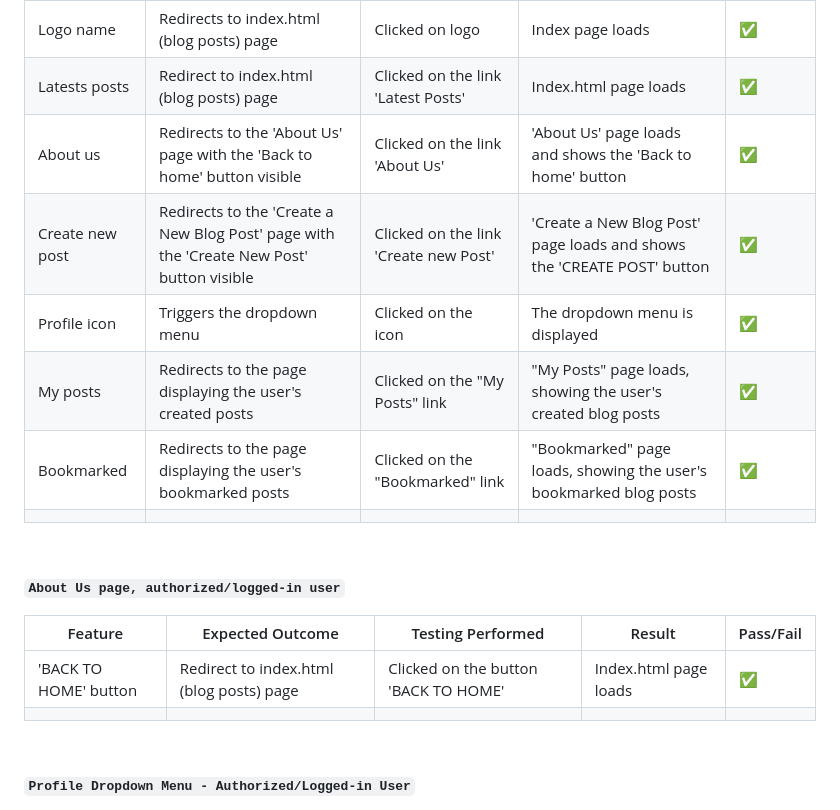
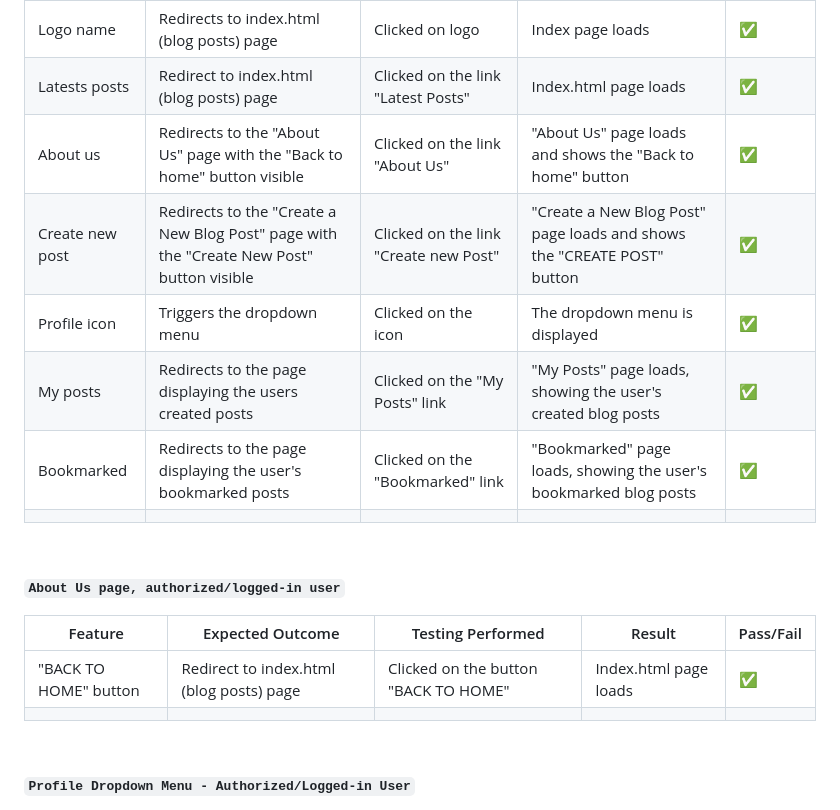
Before and after one commit to Blignaut24/NederLearn_V5, a Markdown page: TESTING.md, the part around one of its changes. GitHub-like rendering.

Commit message:
docs: update testing documentation file

```diff
--- a/TESTING.md
+++ b/TESTING.md
@@ -612,11 +612,11 @@ Total number of users who participated in testing: 2
 | Feature | Expected Outcome | Testing Performed | Result | Pass/Fail |
 | --- | --- | --- | --- | --- |
 | Logo name | Redirects to index.html (blog posts) page | Clicked on logo | Index page loads | ✅ |
-| Latests posts | Redirect to index.html (blog posts) page | Clicked on the link 'Latest Posts' | Index.html page loads | ✅ |
-| About us | Redirects to the 'About Us' page with the 'Back to home' button visible | Clicked on the link 'About Us' | 'About Us' page loads and shows the 'Back to home' button | ✅ |
-| Create new post | Redirects to the 'Create a New Blog Post' page with the 'Create New Post' button visible | Clicked on the link 'Create new Post' | 'Create a New Blog Post' page loads and shows the 'CREATE POST' button | ✅ |
+| Latests posts | Redirect to index.html (blog posts) page | Clicked on the link "Latest Posts" | Index.html page loads | ✅ |
+| About us | Redirects to the "About Us" page with the "Back to home" button visible | Clicked on the link "About Us" | "About Us" page loads and shows the "Back to home" button | ✅ |
+| Create new post | Redirects to the "Create a New Blog Post" page with the "Create New Post" button visible | Clicked on the link "Create new Post" | "Create a New Blog Post" page loads and shows the "CREATE POST" button | ✅ |
 | Profile icon | Triggers the dropdown menu | Clicked on the icon | The dropdown menu is displayed | ✅ |
-| My posts | Redirects to the page displaying the user's created posts | Clicked on the "My Posts" link | "My Posts" page loads, showing the user's created blog posts | ✅ |
+| My posts | Redirects to the page displaying the users created posts | Clicked on the "My Posts" link | "My Posts" page loads, showing the user's created blog posts | ✅ |
 | Bookmarked | Redirects to the page displaying the user's bookmarked posts | Clicked on the "Bookmarked" link | "Bookmarked" page loads, showing the user's bookmarked blog posts | ✅ |
 | | |
 
@@ -626,7 +626,7 @@ Total number of users who participated in testing: 2
 
 | Feature | Expected Outcome | Testing Performed | Result | Pass/Fail |
 | --- | --- | --- | --- | --- |
-| 'BACK TO HOME' button | Redirect to index.html (blog posts) page | Clicked on the button 'BACK TO HOME' | Index.html page loads | ✅ |
+| "BACK TO HOME" button | Redirect to index.html (blog posts) page | Clicked on the button "BACK TO HOME" | Index.html page loads | ✅ |
 | | |
 
 &nbsp;
```
Also changed, not shown: other parts of TESTING.md (+48 -48 lines).
